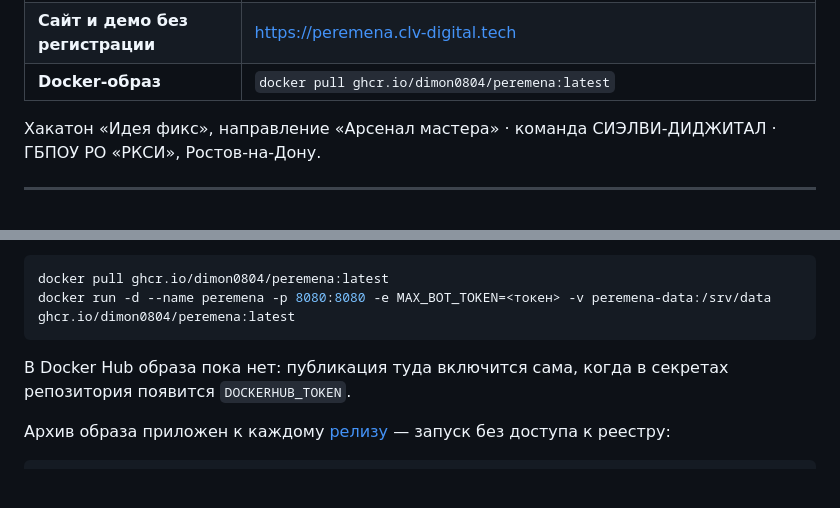
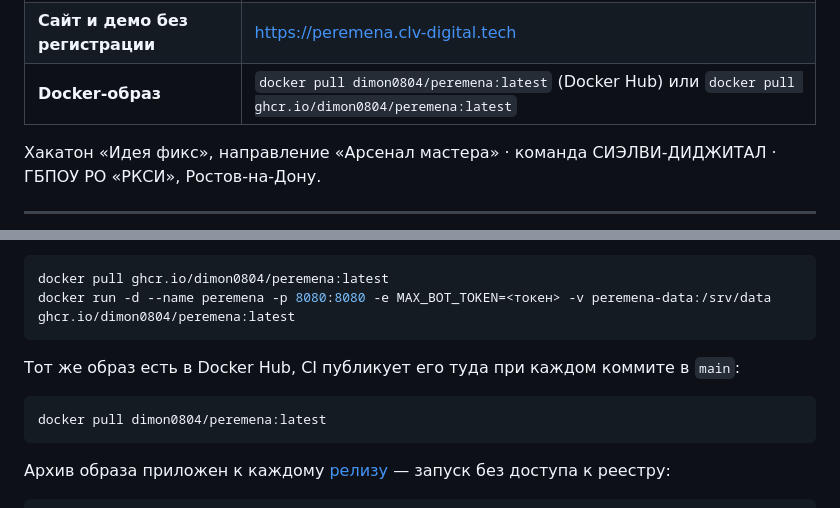
Before and after one commit to dimon0804/peremena, a Markdown page: README.md, 2 parts joined by grey strips. Rendered like a GitHub page; blank space fills up the shorter version.

````diff
--- a/README.md
+++ b/README.md
@@ -15,7 +15,7 @@
 |---|---|
 | **Бот в MAX** | https://max.ru/ideya_fiks_35_bot (аккаунт выдали организаторы, в MAX он называется «35_Идея_фикс») |
 | **Сайт и демо без регистрации** | https://peremena.clv-digital.tech |
-| **Docker-образ** | `docker pull ghcr.io/dimon0804/peremena:latest` |
+| **Docker-образ** | `docker pull dimon0804/peremena:latest` (Docker Hub) или `docker pull ghcr.io/dimon0804/peremena:latest` |
 
 Хакатон «Идея фикс», направление «Арсенал мастера» · команда СИЭЛВИ-ДИДЖИТАЛ · ГБПОУ РО «РКСИ», Ростов-на-Дону.
 
@@ -235,7 +235,11 @@ docker pull ghcr.io/dimon0804/peremena:latest
 docker run -d --name peremena -p 8080:8080 -e MAX_BOT_TOKEN=<токен> -v peremena-data:/srv/data ghcr.io/dimon0804/peremena:latest
 ```
 
-В Docker Hub образа пока нет: публикация туда включится сама, когда в секретах репозитория появится `DOCKERHUB_TOKEN`.
+Тот же образ есть в Docker Hub, CI публикует его туда при каждом коммите в `main`:
+
+```bash
+docker pull dimon0804/peremena:latest
+```
 
 Архив образа приложен к каждому [релизу](https://github.com/dimon0804/peremena/releases) — запуск без доступа к реестру:
 
````
Also changed, not shown: README.en.md (+6 -3 lines), docs/СООТВЕТСТВИЕ.md (+2 -2 lines).
